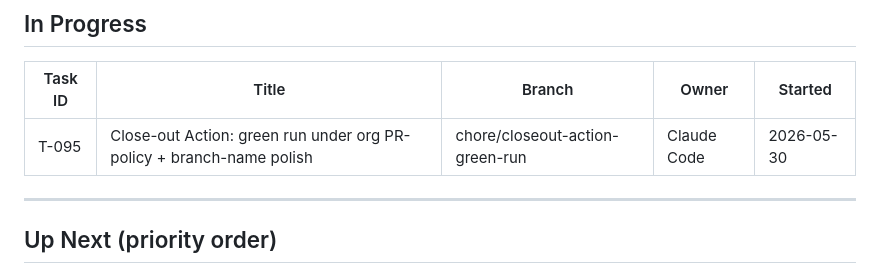
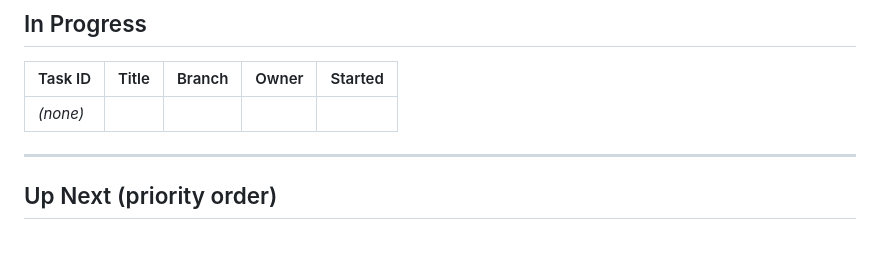
Before and after one commit to PrismAIAnalytics/prism-ai-dashboard, a Markdown page: TASKS.md, the part around one of its changes. Drawn GitHub-style; blank space fills up the shorter version.

Commit message:
chore: close T-095 (post-merge auto close-out, PR #83 as d6d2536dc94b352be07d3cf65b0c65d9672f203f) (#84)
Co-authored-by: github-actions[bot] <41898282+github-actions[bot]@users.noreply.github.com>

```diff
--- a/TASKS.md
+++ b/TASKS.md
@@ -9,7 +9,7 @@
 
 | Task ID | Title | Branch | Owner | Started |
 |---------|-------|--------|-------|---------|
-| T-095 | Close-out Action: green run under org PR-policy + branch-name polish | chore/closeout-action-green-run | Claude Code | 2026-05-30 |
+| _(none)_ | | | | |
 
 ---
 
```
Also changed, not shown: other parts of TASKS.md (+1 -0 lines).
